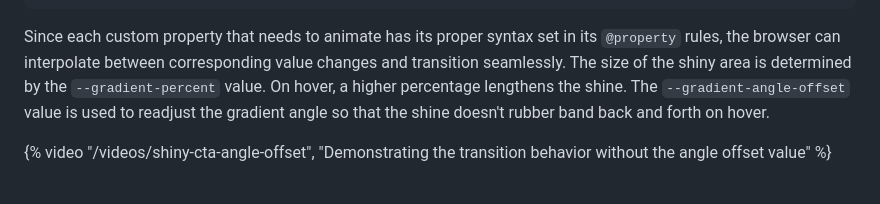
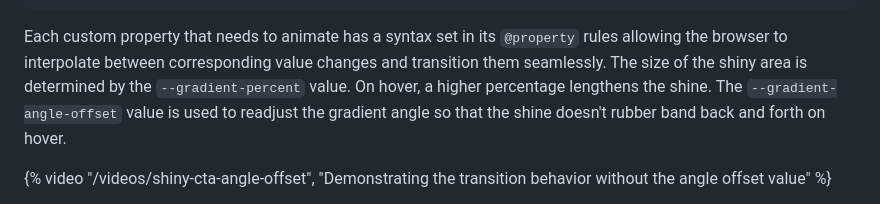
Before and after one commit to hexagoncircle/ryan-mulligan-dev, a Markdown page: src/blog/css-property-new-style.md, the part around the change. GitHub-like rendering.

Commit message:
Adjust copy

````diff
--- a/src/blog/css-property-new-style.md
+++ b/src/blog/css-property-new-style.md
@@ -78,7 +78,7 @@ A few special ingredients help facilitate a buttery smooth gradient transition w
 }
 ```
 
-Since each custom property that needs to animate has its proper syntax set in its `@property` rules, the browser can interpolate between corresponding value changes and transition seamlessly. The size of the shiny area is determined by the `--gradient-percent` value. On hover, a higher percentage lengthens the shine. The `--gradient-angle-offset` value is used to readjust the gradient angle so that the shine doesn't rubber band back and forth on hover.
+Each custom property that needs to animate has a syntax set in its `@property` rules allowing the browser to interpolate between corresponding value changes and transition them seamlessly. The size of the shiny area is determined by the `--gradient-percent` value. On hover, a higher percentage lengthens the shine. The `--gradient-angle-offset` value is used to readjust the gradient angle so that the shine doesn't rubber band back and forth on hover.
 
 {% video "/videos/shiny-cta-angle-offset", "Demonstrating the transition behavior without the angle offset value" %}
 
````
